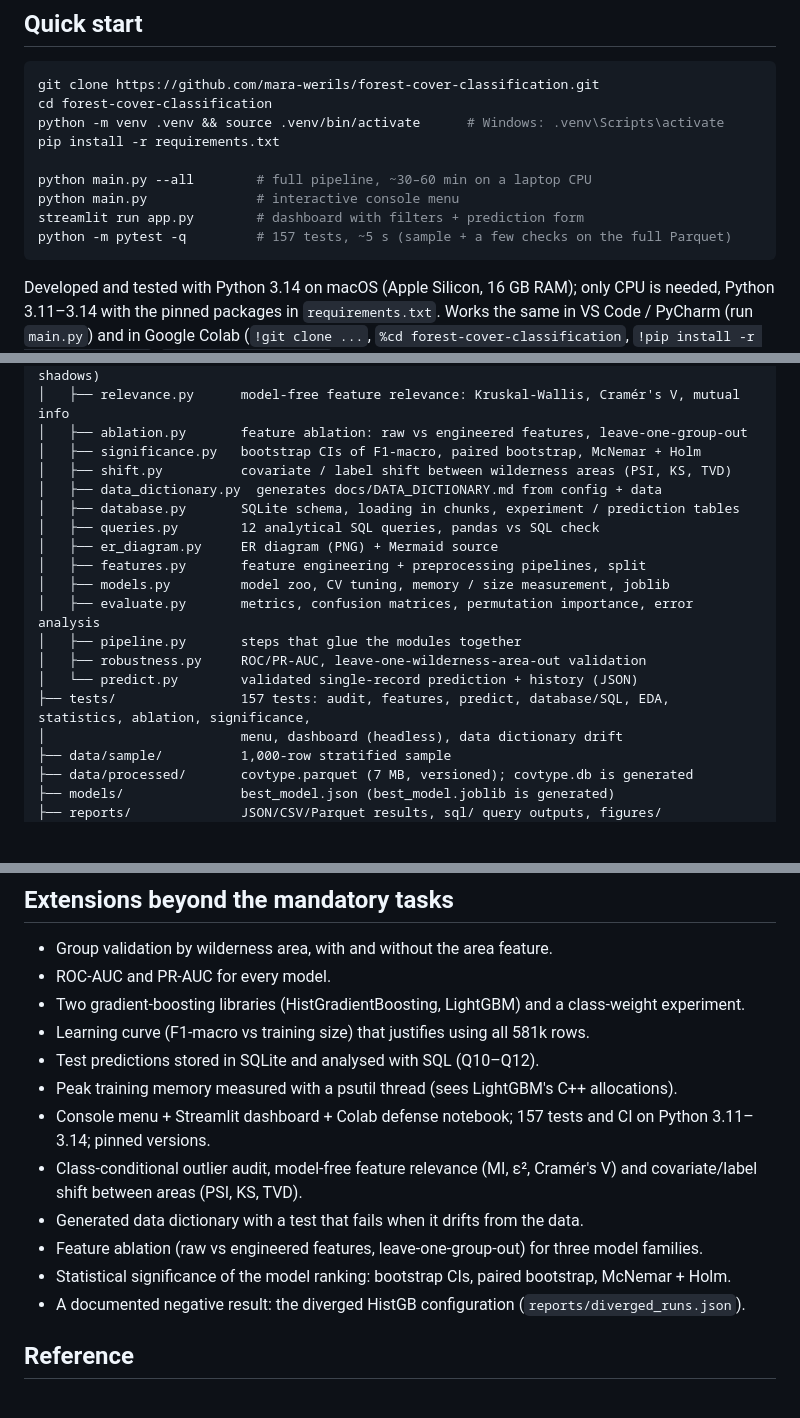
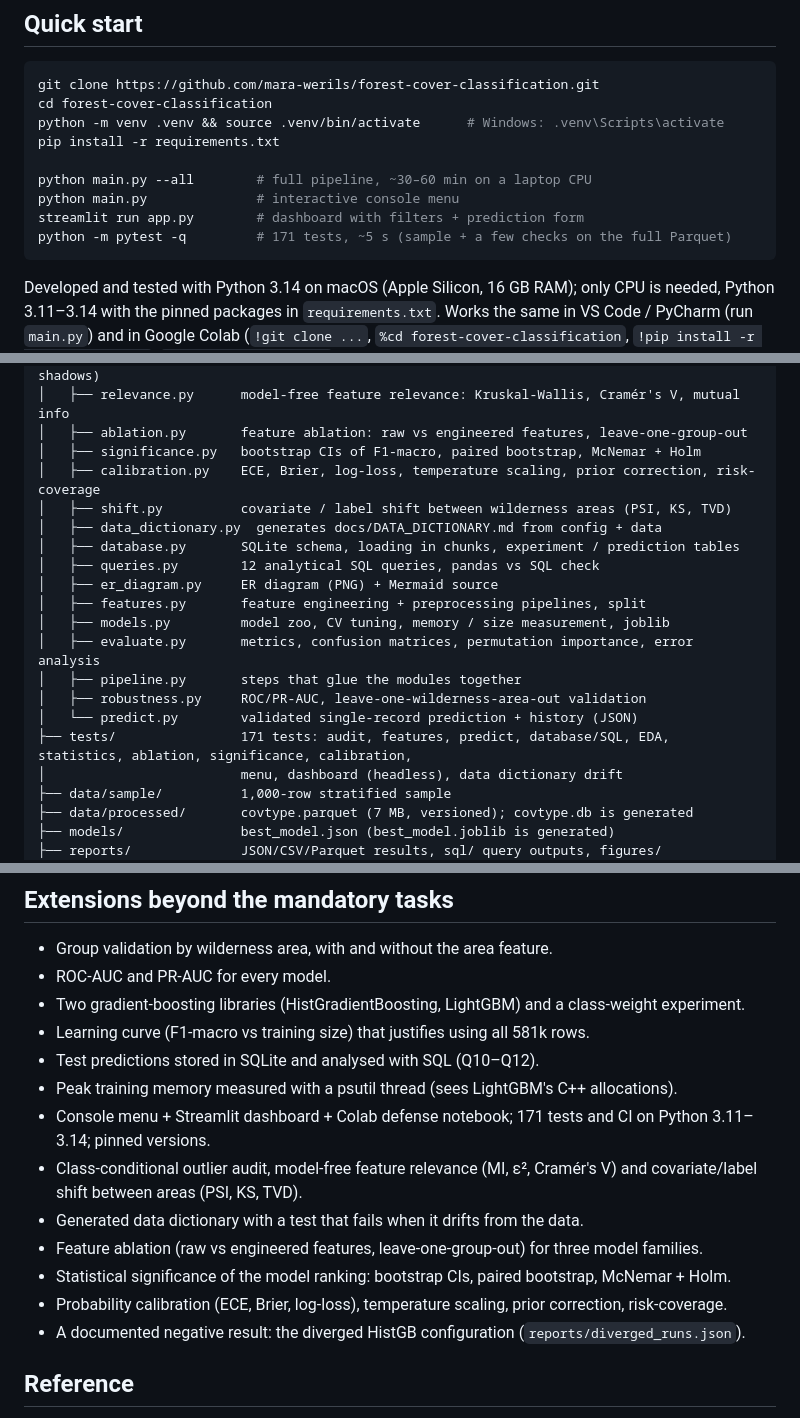
Before and after one commit to mara-werils/forest-cover-classification, a Markdown page: README.md, 3 parts joined by grey strips. Rendered like a GitHub page; blank space fills up the shorter version.

````diff
--- a/README.md
+++ b/README.md
@@ -46,7 +46,7 @@ pip install -r requirements.txt
 python main.py --all        # full pipeline, ~30–60 min on a laptop CPU
 python main.py              # interactive console menu
 streamlit run app.py        # dashboard with filters + prediction form
-python -m pytest -q         # 157 tests, ~5 s (sample + a few checks on the full Parquet)
+python -m pytest -q         # 171 tests, ~5 s (sample + a few checks on the full Parquet)
 ```
 
 Developed and tested with Python 3.14 on macOS (Apple Silicon, 16 GB RAM); only CPU is
@@ -104,6 +105,7 @@ forest-cover-classification/
 │   ├── relevance.py      model-free feature relevance: Kruskal-Wallis, Cramér's V, mutual info
 │   ├── ablation.py       feature ablation: raw vs engineered features, leave-one-group-out
 │   ├── significance.py   bootstrap CIs of F1-macro, paired bootstrap, McNemar + Holm
+│   ├── calibration.py    ECE, Brier, log-loss, temperature scaling, prior correction, risk-coverage
 │   ├── shift.py          covariate / label shift between wilderness areas (PSI, KS, TVD)
 │   ├── data_dictionary.py  generates docs/DATA_DICTIONARY.md from config + data
 │   ├── database.py       SQLite schema, loading in chunks, experiment / prediction tables
@@ -115,7 +117,7 @@ forest-cover-classification/
 │   ├── pipeline.py       steps that glue the modules together
 │   ├── robustness.py     ROC/PR-AUC, leave-one-wilderness-area-out validation
 │   └── predict.py        validated single-record prediction + history (JSON)
-├── tests/                157 tests: audit, features, predict, database/SQL, EDA, statistics, ablation, significance,
+├── tests/                171 tests: audit, features, predict, database/SQL, EDA, statistics, ablation, significance, calibration,
 │                         menu, dashboard (headless), data dictionary drift
 ├── data/sample/          1,000-row stratified sample
 ├── data/processed/       covtype.parquet (7 MB, versioned); covtype.db is generated
@@ -381,13 +424,14 @@ from it.
 * Learning curve (F1-macro vs training size) that justifies using all 581k rows.
 * Test predictions stored in SQLite and analysed with SQL (Q10–Q12).
 * Peak training memory measured with a psutil thread (sees LightGBM's C++ allocations).
-* Console menu + Streamlit dashboard + Colab defense notebook; 157 tests and CI on
+* Console menu + Streamlit dashboard + Colab defense notebook; 171 tests and CI on
   Python 3.11–3.14; pinned versions.
 * Class-conditional outlier audit, model-free feature relevance (MI, ε², Cramér's V) and
   covariate/label shift between areas (PSI, KS, TVD).
 * Generated data dictionary with a test that fails when it drifts from the data.
 * Feature ablation (raw vs engineered features, leave-one-group-out) for three model families.
 * Statistical significance of the model ranking: bootstrap CIs, paired bootstrap, McNemar + Holm.
+* Probability calibration (ECE, Brier, log-loss), temperature scaling, prior correction, risk-coverage.
 * A documented negative result: the diverged HistGB configuration (`reports/diverged_runs.json`).
 
 ## Reference
````
Also changed, not shown: other parts of README.md (+42 -0 lines), reports/figures/25_calibration.png (added), 7 other files.
